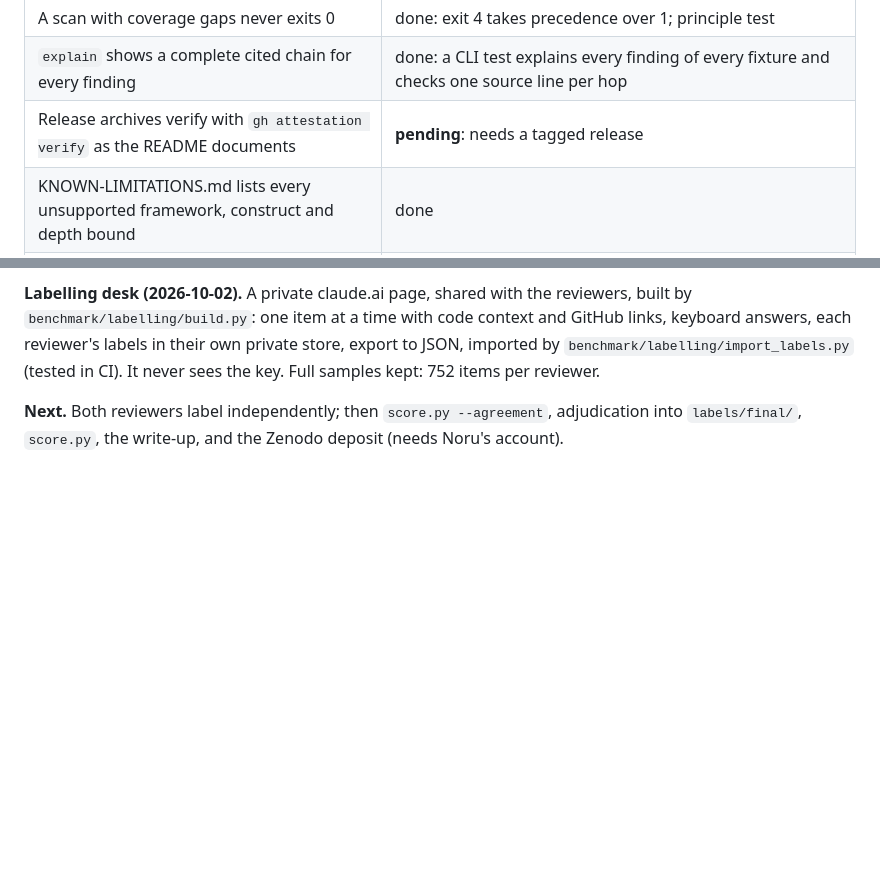
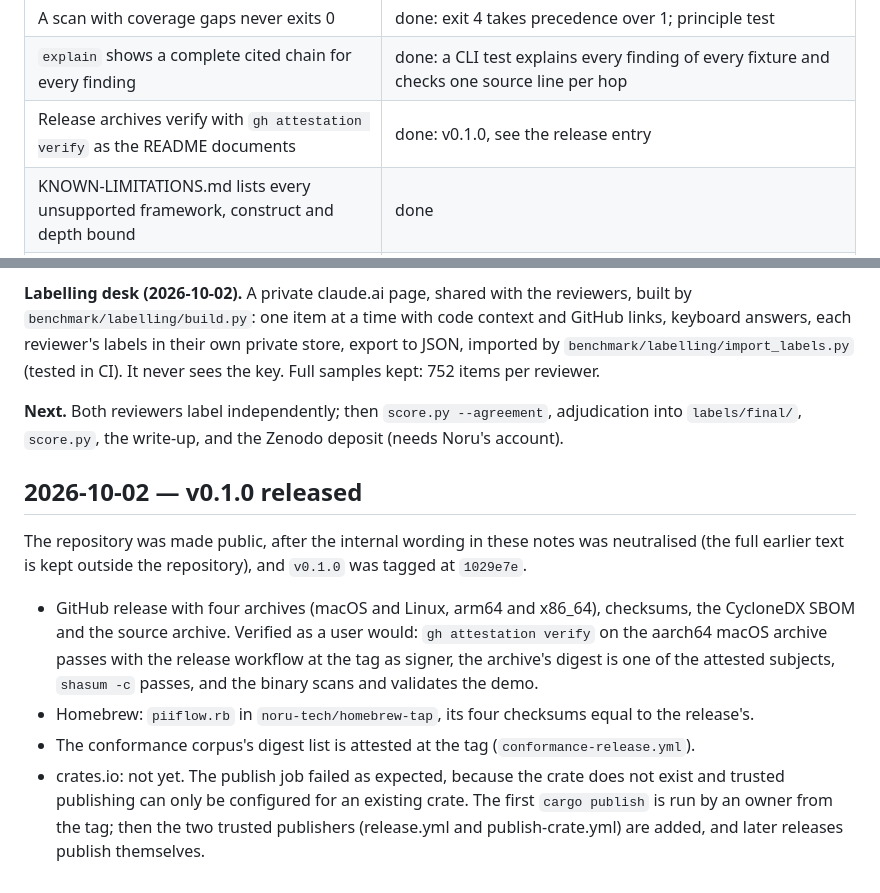
Before and after one commit to noru-tech/privacy-flow, a Markdown page: NOTES.md, 2 parts joined by grey strips. Rendered like a GitHub page; blank space fills up the shorter version.

Commit message:
docs: record the v0.1.0 release and its verification

```diff
--- a/NOTES.md
+++ b/NOTES.md
@@ -144,7 +144,7 @@ Acceptance criteria for v0.1.0, checked 2026-10-02:
 | Byte-identical output across thread counts, Linux and macOS | done: 1 and 8 threads, committed goldens, and CI's byte comparison of Linux and macOS output passed on 2026-10-02 (commit `8bd779a`) |
 | A scan with coverage gaps never exits 0 | done: exit 4 takes precedence over 1; principle test |
 | `explain` shows a complete cited chain for every finding | done: a CLI test explains every finding of every fixture and checks one source line per hop |
-| Release archives verify with `gh attestation verify` as the README documents | **pending**: needs a tagged release |
+| Release archives verify with `gh attestation verify` as the README documents | done: v0.1.0, see the release entry |
 | KNOWN-LIMITATIONS.md lists every unsupported framework, construct and depth bound | done |
 | The benchmark write-up exists | done for fixtures, conformance and performance; the labelled corpus is M6 |
 
@@ -215,3 +215,20 @@ CI). It never sees the key. Full samples kept: 752 items per reviewer.
 
 **Next.** Both reviewers label independently; then `score.py --agreement`, adjudication into
 `labels/final/`, `score.py`, the write-up, and the Zenodo deposit (needs Noru's account).
+
+## 2026-10-02 — v0.1.0 released
+
+The repository was made public, after the internal wording in these notes was neutralised (the
+full earlier text is kept outside the repository), and `v0.1.0` was tagged at `1029e7e`.
+
+- GitHub release with four archives (macOS and Linux, arm64 and x86_64), checksums, the
+  CycloneDX SBOM and the source archive. Verified as a user would: `gh attestation verify` on
+  the aarch64 macOS archive passes with the release workflow at the tag as signer, the archive's
+  digest is one of the attested subjects, `shasum -c` passes, and the binary scans and validates
+  the demo.
+- Homebrew: `piiflow.rb` in `noru-tech/homebrew-tap`, its four checksums equal to the release's.
+- The conformance corpus's digest list is attested at the tag (`conformance-release.yml`).
+- crates.io: not yet. The publish job failed as expected, because the crate does not exist and
+  trusted publishing can only be configured for an existing crate. The first `cargo publish`
+  is run by an owner from the tag; then the two trusted publishers (release.yml and
+  publish-crate.yml) are added, and later releases publish themselves.
```
